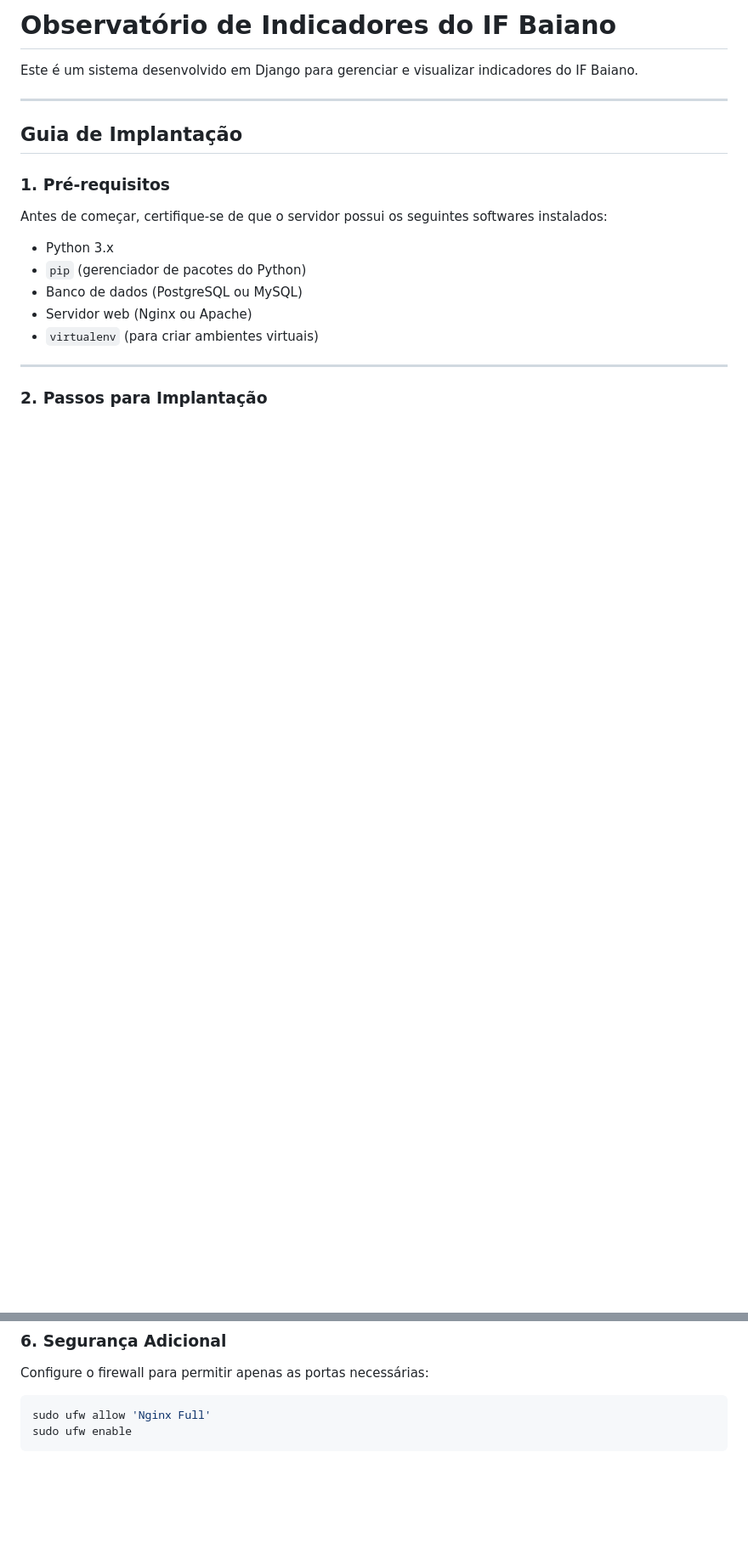
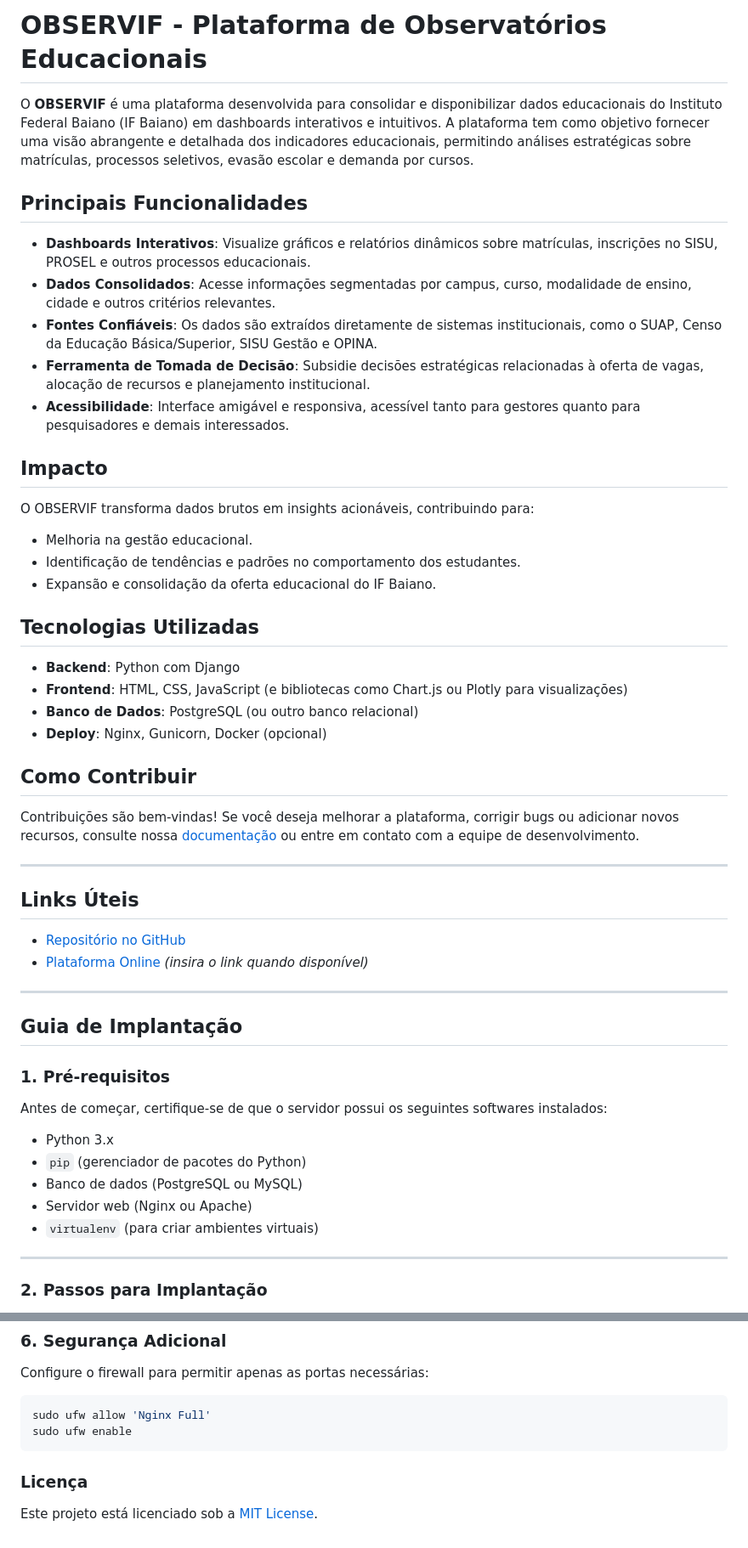
Before and after one commit to marciotrix77/OBSERVIF, a Markdown page: README.md, 2 parts joined by grey strips. Shown: that part at 85% size. Drawn GitHub-style; blank space fills up the shorter version.

````diff
--- a/README.md
+++ b/README.md
@@ -1,6 +1,34 @@
-# Observatório de Indicadores do IF Baiano
+# **OBSERVIF - Plataforma de Observatórios Educacionais**
 
-Este é um sistema desenvolvido em Django para gerenciar e visualizar indicadores do IF Baiano.
+O **OBSERVIF** é uma plataforma desenvolvida para consolidar e disponibilizar dados educacionais do Instituto Federal Baiano (IF Baiano) em dashboards interativos e intuitivos. A plataforma tem como objetivo fornecer uma visão abrangente e detalhada dos indicadores educacionais, permitindo análises estratégicas sobre matrículas, processos seletivos, evasão escolar e demanda por cursos.
+
+## **Principais Funcionalidades**
+- **Dashboards Interativos**: Visualize gráficos e relatórios dinâmicos sobre matrículas, inscrições no SISU, PROSEL e outros processos educacionais.
+- **Dados Consolidados**: Acesse informações segmentadas por campus, curso, modalidade de ensino, cidade e outros critérios relevantes.
+- **Fontes Confiáveis**: Os dados são extraídos diretamente de sistemas institucionais, como o SUAP, Censo da Educação Básica/Superior, SISU Gestão e OPINA.
+- **Ferramenta de Tomada de Decisão**: Subsidie decisões estratégicas relacionadas à oferta de vagas, alocação de recursos e planejamento institucional.
+- **Acessibilidade**: Interface amigável e responsiva, acessível tanto para gestores quanto para pesquisadores e demais interessados.
+
+## **Impacto**
+O OBSERVIF transforma dados brutos em insights acionáveis, contribuindo para:
+- Melhoria na gestão educacional.
+- Identificação de tendências e padrões no comportamento dos estudantes.
+- Expansão e consolidação da oferta educacional do IF Baiano.
+
+## **Tecnologias Utilizadas**
+- **Backend**: Python com Django
+- **Frontend**: HTML, CSS, JavaScript (e bibliotecas como Chart.js ou Plotly para visualizações)
+- **Banco de Dados**: PostgreSQL (ou outro banco relacional)
+- **Deploy**: Nginx, Gunicorn, Docker (opcional)
+
+## **Como Contribuir**
+Contribuições são bem-vindas! Se você deseja melhorar a plataforma, corrigir bugs ou adicionar novos recursos, consulte nossa [documentação](docs/) ou entre em contato com a equipe de desenvolvimento.
+
+---
+
+## **Links Úteis**
+- [Repositório no GitHub](https://github.com/marciotrix77/OBSERVIF)
+- [Plataforma Online](#) *(insira o link quando disponível)*
 
 ---
 
@@ -161,3 +189,6 @@ Configure o firewall para permitir apenas as portas necessárias:
 sudo ufw allow 'Nginx Full'
 sudo ufw enable
 ```
+
+### **Licença**
+Este projeto está licenciado sob a [MIT License](LICENSE).
````
